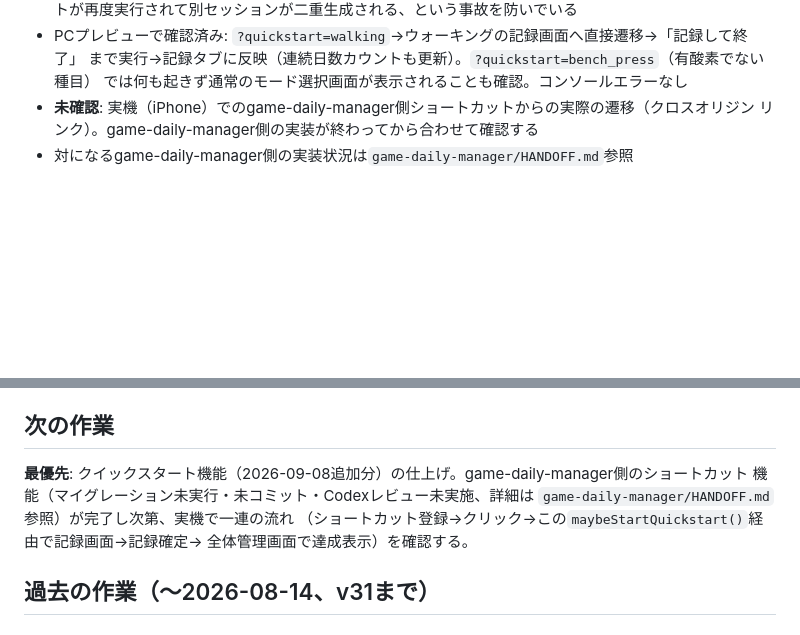
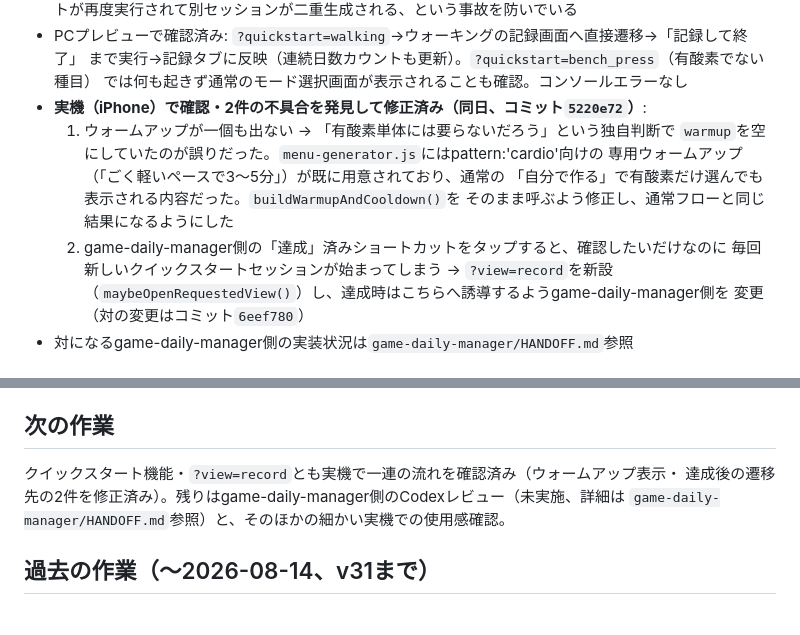
Before and after one commit to takubou316/training-menu, a Markdown page: HANDOFF.md, 2 parts joined by grey strips. Drawn GitHub-style; blank space fills up the shorter version.

Commit message:
docs: update handoff for quickstart fixes
Co-Authored-By: Claude Sonnet 5 <noreply@anthropic.com>

```diff
--- a/HANDOFF.md
+++ b/HANDOFF.md
@@ -26,8 +26,16 @@
 - PCプレビューで確認済み: `?quickstart=walking`→ウォーキングの記録画面へ直接遷移→「記録して終了」
   まで実行→記録タブに反映（連続日数カウントも更新）。`?quickstart=bench_press`（有酸素でない種目）
   では何も起きず通常のモード選択画面が表示されることも確認。コンソールエラーなし
-- **未確認**: 実機（iPhone）でのgame-daily-manager側ショートカットからの実際の遷移（クロスオリジン
-  リンク）。game-daily-manager側の実装が終わってから合わせて確認する
+- **実機（iPhone）で確認・2件の不具合を発見して修正済み（同日、コミット`5220e72`）**:
+  1. ウォームアップが一個も出ない → 「有酸素単体には要らないだろう」という独自判断で
+     `warmup`を空にしていたのが誤りだった。`menu-generator.js`にはpattern:'cardio'向けの
+     専用ウォームアップ（「ごく軽いペースで3〜5分」）が既に用意されており、通常の
+     「自分で作る」で有酸素だけ選んでも表示される内容だった。`buildWarmupAndCooldown()`を
+     そのまま呼ぶよう修正し、通常フローと同じ結果になるようにした
+  2. game-daily-manager側の「達成」済みショートカットをタップすると、確認したいだけなのに
+     毎回新しいクイックスタートセッションが始まってしまう → `?view=record`を新設
+     （`maybeOpenRequestedView()`）し、達成時はこちらへ誘導するようgame-daily-manager側を
+     変更（対の変更はコミット`6eef780`）
 - 対になるgame-daily-manager側の実装状況は`game-daily-manager/HANDOFF.md`参照
 
 ## 2026-09-07: 実機で「クラウド同期が有効表示なのに一切同期されない」重大バグを発見・修正
@@ -71,11 +79,9 @@ Supabaseの3テーブルへ複製する処理を実装。詳細設計・既知
 
 ## 次の作業
 
-**最優先**: クイックスタート機能（2026-09-08追加分）の仕上げ。game-daily-manager側のショートカット
-機能（マイグレーション未実行・未コミット・Codexレビュー未実施、詳細は
-`game-daily-manager/HANDOFF.md`参照）が完了し次第、実機で一連の流れ
-（ショートカット登録→クリック→この`maybeStartQuickstart()`経由で記録画面→記録確定→
-全体管理画面で達成表示）を確認する。
+クイックスタート機能・`?view=record`とも実機で一連の流れを確認済み（ウォームアップ表示・
+達成後の遷移先の2件を修正済み）。残りはgame-daily-manager側のCodexレビュー（未実施、詳細は
+`game-daily-manager/HANDOFF.md`参照）と、そのほかの細かい実機での使用感確認。
 
 ## 過去の作業（〜2026-08-14、v31まで）
 
```
